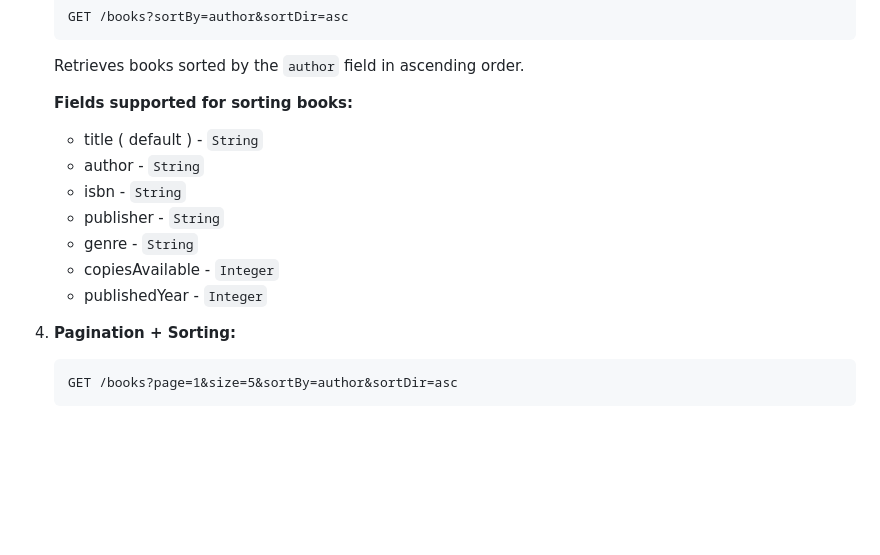
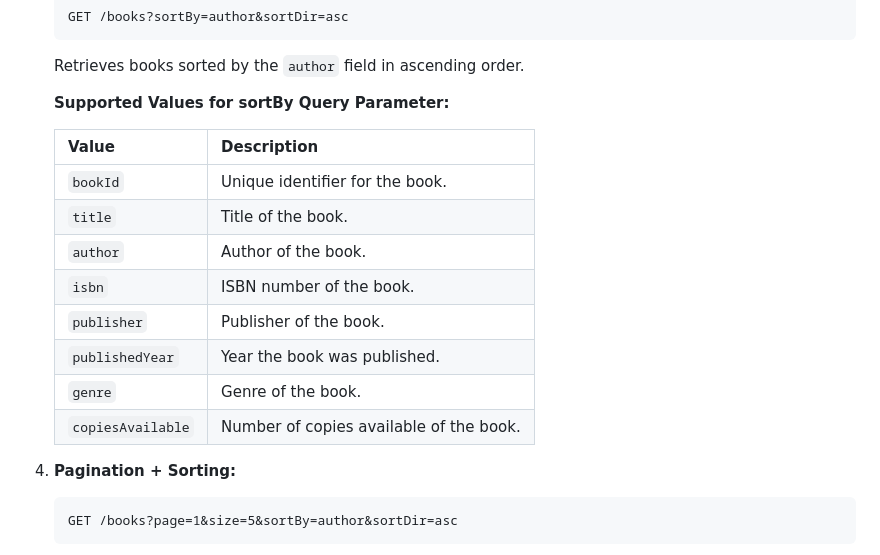
Before and after one commit to ajaynegi45/LibraryMan-API, a Markdown page: api-docs/book-api.md, the part around the change printed below. GitHub-like rendering; blank space fills up the shorter version.

Commit message:
Update books-api.md: Convert sortBy values to table format

````diff
--- a/api-docs/book-api.md
+++ b/api-docs/book-api.md
@@ -67,15 +67,18 @@ The Book API provides a set of endpoints to manage the library's book collection
 
    Retrieves books sorted by the `author` field in ascending order.
 
-	**Fields supported for sorting books:**
+	**Supported Values for sortBy Query Parameter:**
 
-	- title ( default ) - `String`
-	- author - `String`
-	- isbn  - `String`
-	- publisher - `String`
-	- genre - `String`
-	- copiesAvailable - `Integer`
-	- publishedYear - `Integer`
+	| **Value**                  | **Description**                                   |
+	|----------------------------|---------------------------------------------------|
+	| `bookId`                   | Unique identifier for the book.      		 |
+	| `title`                    | Title of the book.               	         |
+	| `author`                   | Author of the book.              	         |
+	| `isbn`                     | ISBN number of the book.           	         |
+	| `publisher`                | Publisher of the book.         	          	 |
+	| `publishedYear`            | Year the book was published.             	 |
+	| `genre`                    | Genre of the book.                       	 |
+	| `copiesAvailable`          | Number of copies available of the book.  	 |
 
 4. **Pagination + Sorting:**
    ```
````
Also changed, not shown: other parts of api-docs/book-api.md (+5 -5 lines).
